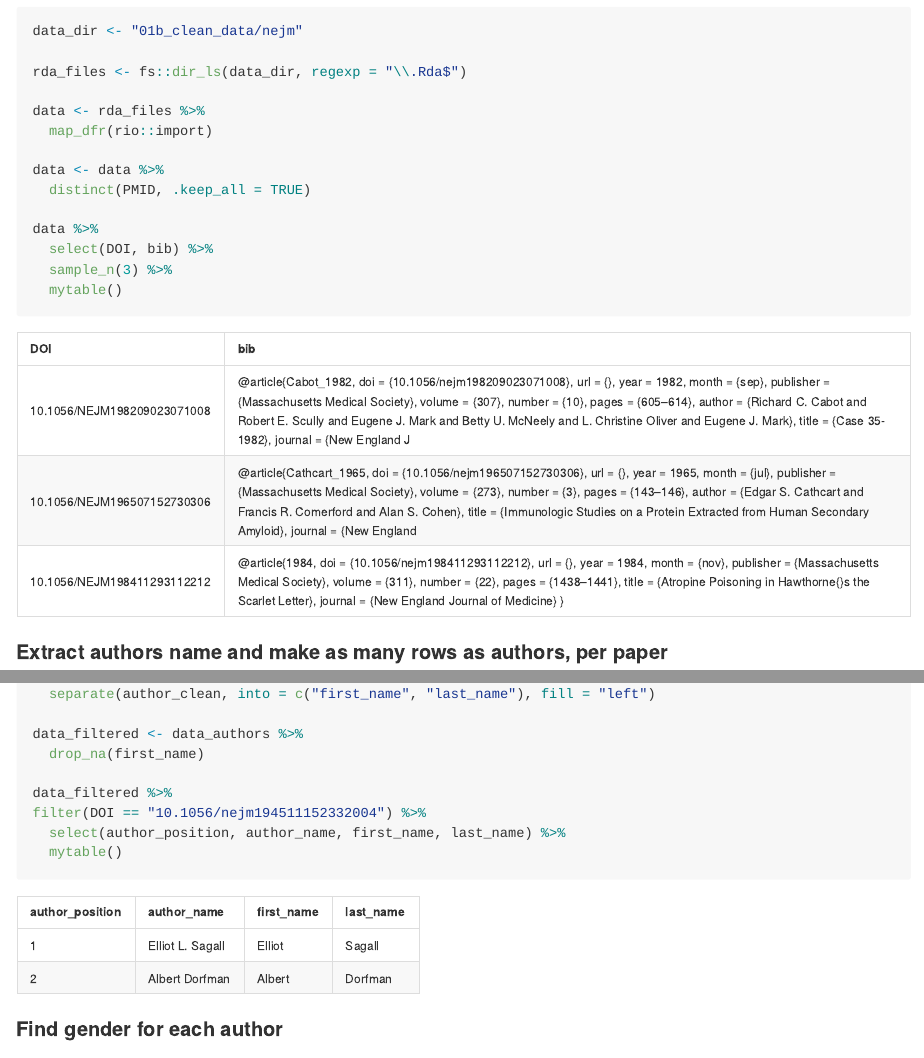
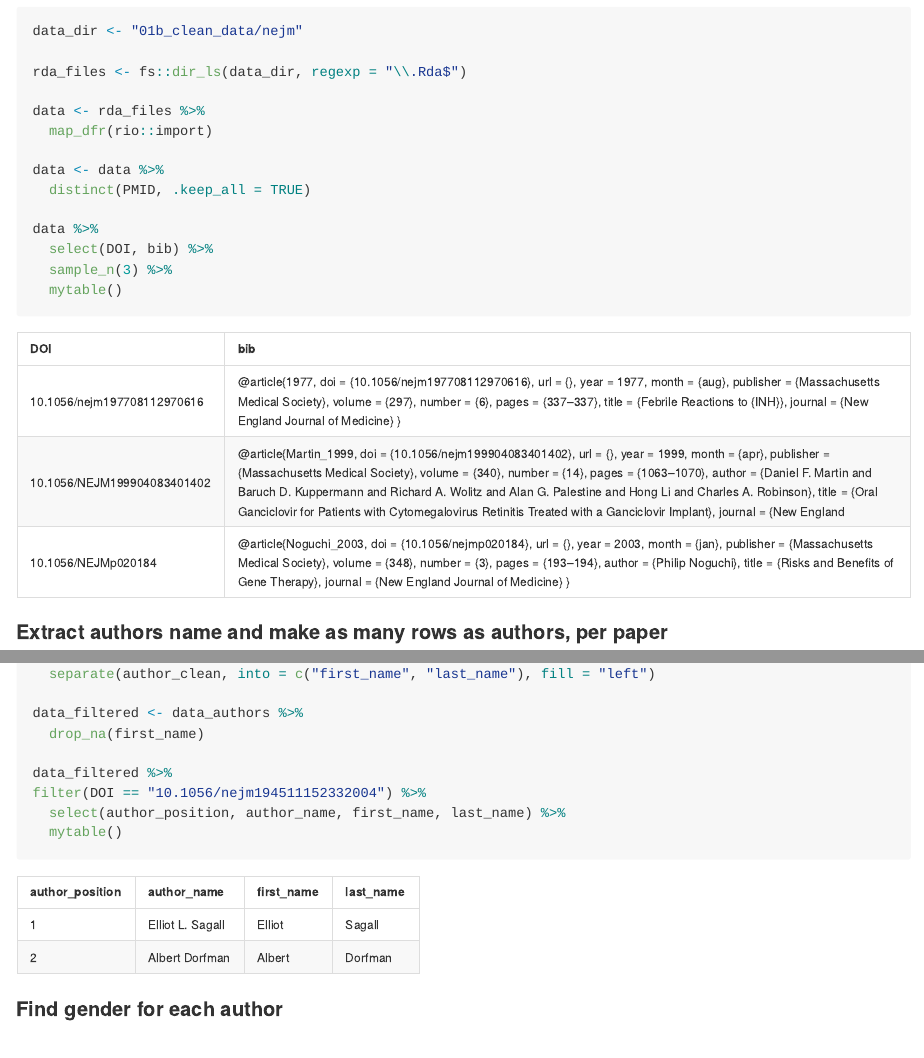
Before and after one commit to palolili23/pubmed_webscrap, an R Markdown document (README.Rmd): the page in a window 1100 px wide, from 540 px down, and a second part further down, joined at a grey line. Rendered offline with R 4.5, knitr and Pandoc, with nearby package versions; some code elsewhere in the file could not run offline.

Commit message:
changed seed

````diff
--- a/README.Rmd
+++ b/README.Rmd
@@ -17,7 +17,7 @@ mytable <- function(df){
                 full_width = F,
                 font_size = 12)}
 
-set.seed(876)
+set.seed(345)
 ```
 ## Gender proportions in NEJM
 
````
Also changed, not shown: README.md.
